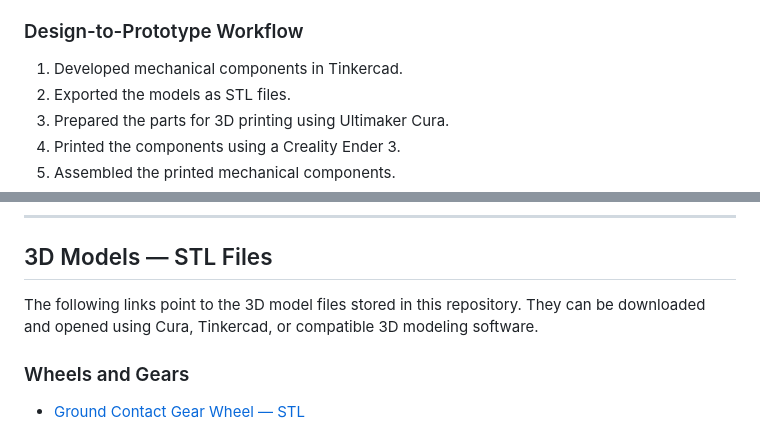
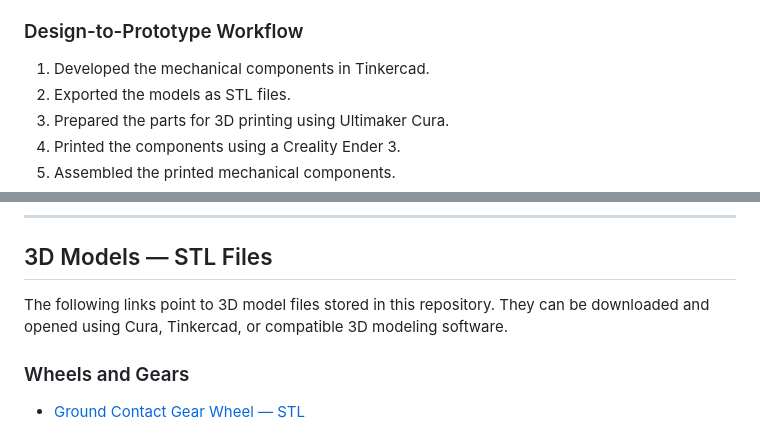
Before and after one commit to ashishsinghchauhanfromtech/esp32-c3-wifi-tank-controller, a Markdown page: README.md, 2 parts joined by grey strips. GitHub-like rendering.

```diff
--- a/README.md
+++ b/README.md
@@ -35,7 +35,7 @@ An **ESP32-C3 microcontroller** hosts a mobile-friendly control interface over i
 
 ### Design-to-Prototype Workflow
 
-1. Developed mechanical components in Tinkercad.
+1. Developed the mechanical components in Tinkercad.
 2. Exported the models as STL files.
 3. Prepared the parts for 3D printing using Ultimaker Cura.
 4. Printed the components using a Creality Ender 3.
@@ -191,7 +191,7 @@ These observations helped guide subsequent design iterations.
 
 ## 3D Models — STL Files
 
-The following links point to the 3D model files stored in this repository. They can be downloaded and opened using Cura, Tinkercad, or compatible 3D modeling software.
+The following links point to 3D model files stored in this repository. They can be downloaded and opened using Cura, Tinkercad, or compatible 3D modeling software.
 
 ### Wheels and Gears
 
```
